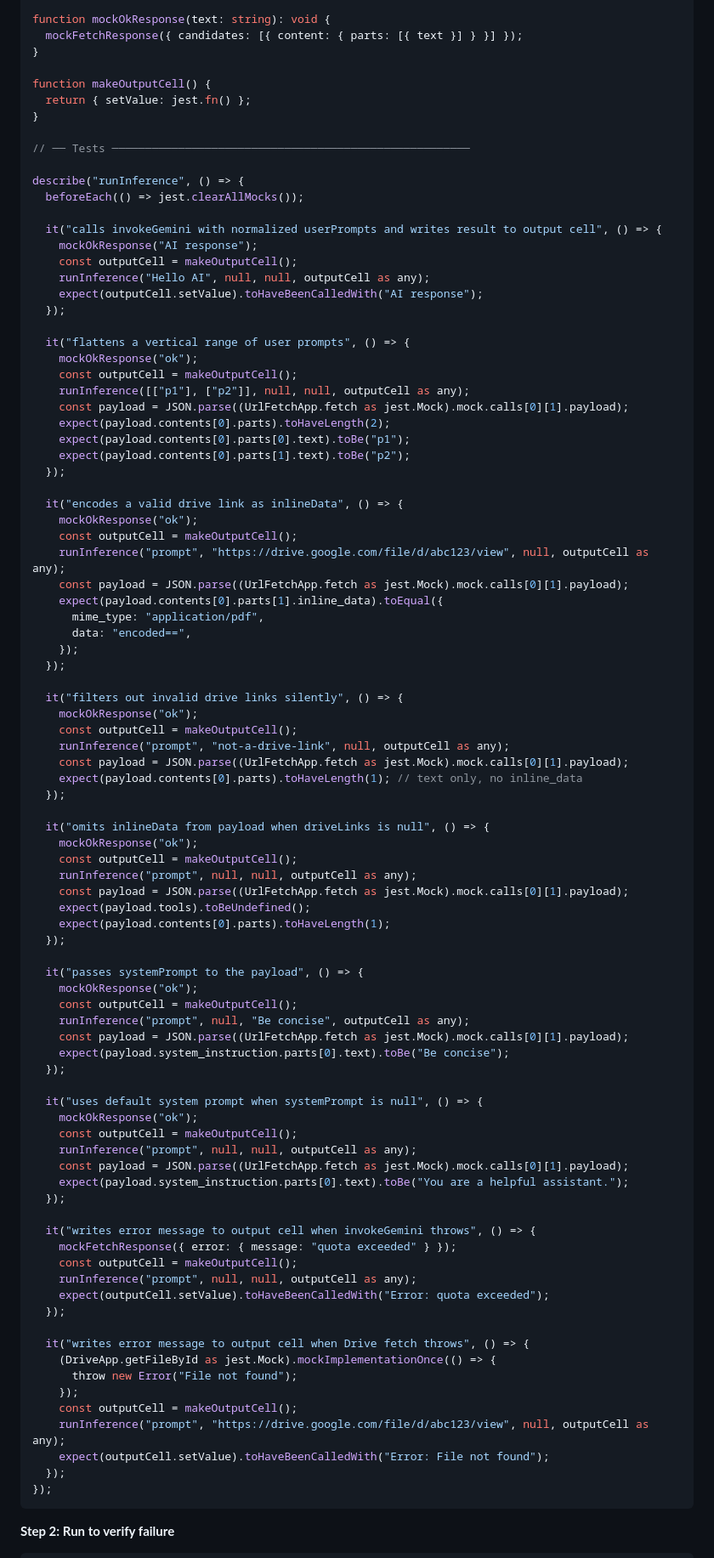
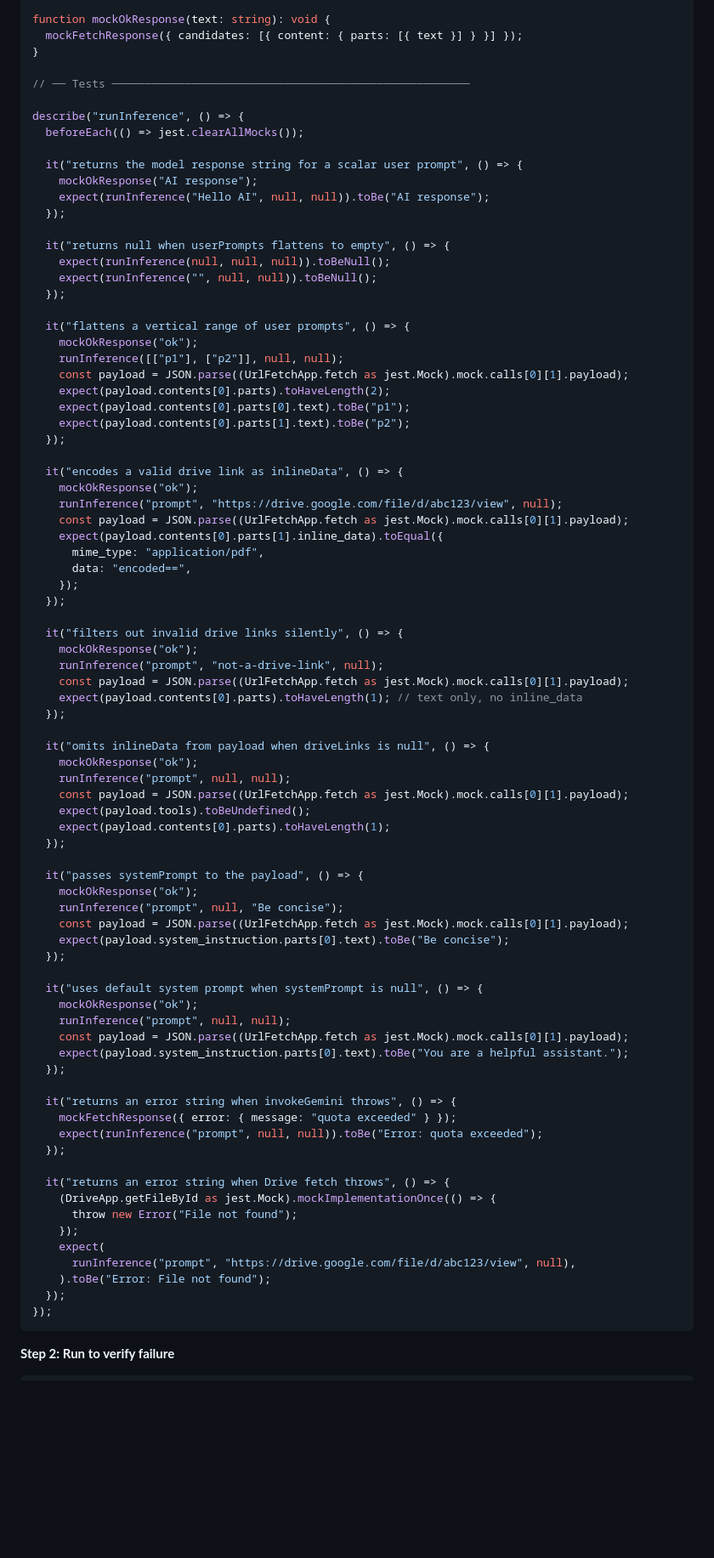
Before and after one commit to propublica/gas-ssi-toolkit, a Markdown page: docs/plans/2026-02-23-consolidate-gemini-call-path.md, the part around one of its changes. Shown at 85% size. GitHub-like rendering; blank space fills up the shorter version.

Commit message:
docs: update inference handler to return string|null, no SpreadsheetApp dependency

````diff
--- a/docs/plans/2026-02-23-consolidate-gemini-call-path.md
+++ b/docs/plans/2026-02-23-consolidate-gemini-call-path.md
@@ -305,26 +307,24 @@ function mockOkResponse(text: string): void {
   mockFetchResponse({ candidates: [{ content: { parts: [{ text }] } }] });
 }
 
-function makeOutputCell() {
-  return { setValue: jest.fn() };
-}
-
 // ── Tests ──────────────────────────────────────────────────────
 
 describe("runInference", () => {
   beforeEach(() => jest.clearAllMocks());
 
-  it("calls invokeGemini with normalized userPrompts and writes result to output cell", () => {
+  it("returns the model response string for a scalar user prompt", () => {
     mockOkResponse("AI response");
-    const outputCell = makeOutputCell();
-    runInference("Hello AI", null, null, outputCell as any);
-    expect(outputCell.setValue).toHaveBeenCalledWith("AI response");
+    expect(runInference("Hello AI", null, null)).toBe("AI response");
+  });
+
+  it("returns null when userPrompts flattens to empty", () => {
+    expect(runInference(null, null, null)).toBeNull();
+    expect(runInference("", null, null)).toBeNull();
   });
 
   it("flattens a vertical range of user prompts", () => {
     mockOkResponse("ok");
-    const outputCell = makeOutputCell();
-    runInference([["p1"], ["p2"]], null, null, outputCell as any);
+    runInference([["p1"], ["p2"]], null, null);
     const payload = JSON.parse((UrlFetchApp.fetch as jest.Mock).mock.calls[0][1].payload);
     expect(payload.contents[0].parts).toHaveLength(2);
     expect(payload.contents[0].parts[0].text).toBe("p1");
@@ -333,8 +333,7 @@ describe("runInference", () => {
 
   it("encodes a valid drive link as inlineData", () => {
     mockOkResponse("ok");
-    const outputCell = makeOutputCell();
-    runInference("prompt", "https://drive.google.com/file/d/abc123/view", null, outputCell as any);
+    runInference("prompt", "https://drive.google.com/file/d/abc123/view", null);
     const payload = JSON.parse((UrlFetchApp.fetch as jest.Mock).mock.calls[0][1].payload);
     expect(payload.contents[0].parts[1].inline_data).toEqual({
       mime_type: "application/pdf",
@@ -344,16 +343,14 @@ describe("runInference", () => {
 
   it("filters out invalid drive links silently", () => {
     mockOkResponse("ok");
-    const outputCell = makeOutputCell();
-    runInference("prompt", "not-a-drive-link", null, outputCell as any);
+    runInference("prompt", "not-a-drive-link", null);
     const payload = JSON.parse((UrlFetchApp.fetch as jest.Mock).mock.calls[0][1].payload);
     expect(payload.contents[0].parts).toHaveLength(1); // text only, no inline_data
   });
 
   it("omits inlineData from payload when driveLinks is null", () => {
     mockOkResponse("ok");
-    const outputCell = makeOutputCell();
-    runInference("prompt", null, null, outputCell as any);
+    runInference("prompt", null, null);
     const payload = JSON.parse((UrlFetchApp.fetch as jest.Mock).mock.calls[0][1].payload);
     expect(payload.tools).toBeUndefined();
     expect(payload.contents[0].parts).toHaveLength(1);
@@ -361,34 +358,30 @@ describe("runInference", () => {
 
   it("passes systemPrompt to the payload", () => {
     mockOkResponse("ok");
-    const outputCell = makeOutputCell();
-    runInference("prompt", null, "Be concise", outputCell as any);
+    runInference("prompt", null, "Be concise");
     const payload = JSON.parse((UrlFetchApp.fetch as jest.Mock).mock.calls[0][1].payload);
     expect(payload.system_instruction.parts[0].text).toBe("Be concise");
   });
 
   it("uses default system prompt when systemPrompt is null", () => {
     mockOkResponse("ok");
-    const outputCell = makeOutputCell();
-    runInference("prompt", null, null, outputCell as any);
+    runInference("prompt", null, null);
     const payload = JSON.parse((UrlFetchApp.fetch as jest.Mock).mock.calls[0][1].payload);
     expect(payload.system_instruction.parts[0].text).toBe("You are a helpful assistant.");
   });
 
-  it("writes error message to output cell when invokeGemini throws", () => {
+  it("returns an error string when invokeGemini throws", () => {
     mockFetchResponse({ error: { message: "quota exceeded" } });
-    const outputCell = makeOutputCell();
-    runInference("prompt", null, null, outputCell as any);
-    expect(outputCell.setValue).toHaveBeenCalledWith("Error: quota exceeded");
+    expect(runInference("prompt", null, null)).toBe("Error: quota exceeded");
   });
 
-  it("writes error message to output cell when Drive fetch throws", () => {
+  it("returns an error string when Drive fetch throws", () => {
     (DriveApp.getFileById as jest.Mock).mockImplementationOnce(() => {
       throw new Error("File not found");
     });
-    const outputCell = makeOutputCell();
-    runInference("prompt", "https://drive.google.com/file/d/abc123/view", null, outputCell as any);
-    expect(outputCell.setValue).toHaveBeenCalledWith("Error: File not found");
+    expect(
+      runInference("prompt", "https://drive.google.com/file/d/abc123/view", null),
+    ).toBe("Error: File not found");
   });
 });
 ```
````
Also changed, not shown: other parts of docs/plans/2026-02-23-consolidate-gemini-call-path.md (+20 -26 lines), docs/plans/2026-02-23-consolidate-gemini-call-path-design.md (+18 -25 lines).
